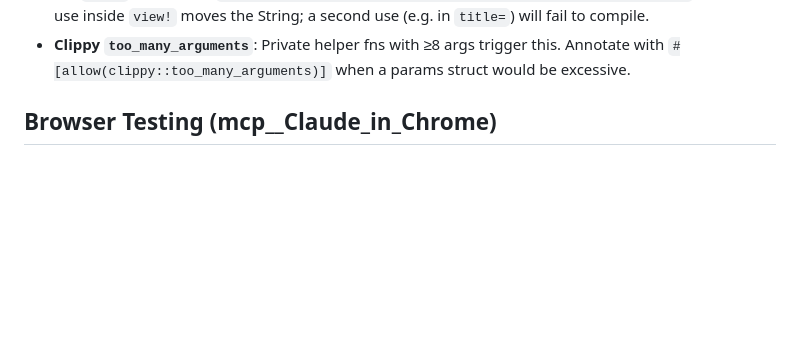
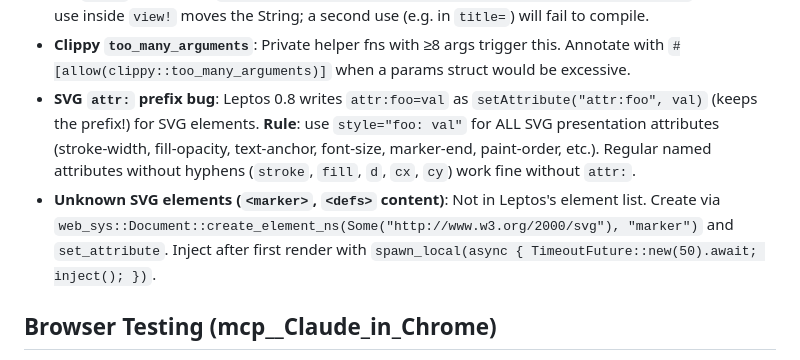
Before and after one commit to jchultarsky101/ember-trove, a Markdown page: CLAUDE.md, the part around the change. GitHub-like rendering; blank space fills up the shorter version.

Commit message:
docs(claude): document Leptos 0.8 SVG attr: prefix bug and web_sys marker pattern
Co-Authored-By: Claude Sonnet 4.6 <noreply@anthropic.com>

```diff
--- a/CLAUDE.md
+++ b/CLAUDE.md
@@ -116,6 +116,13 @@ ember-trove/
   The first use inside `view!` moves the String; a second use (e.g. in `title=`) will fail to compile.
 - **Clippy `too_many_arguments`**: Private helper fns with ≥8 args trigger this. Annotate with
   `#[allow(clippy::too_many_arguments)]` when a params struct would be excessive.
+- **SVG `attr:` prefix bug**: Leptos 0.8 writes `attr:foo=val` as `setAttribute("attr:foo", val)`
+  (keeps the prefix!) for SVG elements. **Rule**: use `style="foo: val"` for ALL SVG presentation
+  attributes (stroke-width, fill-opacity, text-anchor, font-size, marker-end, paint-order, etc.).
+  Regular named attributes without hyphens (`stroke`, `fill`, `d`, `cx`, `cy`) work fine without `attr:`.
+- **Unknown SVG elements (`<marker>`, `<defs>` content)**: Not in Leptos's element list. Create via
+  `web_sys::Document::create_element_ns(Some("http://www.w3.org/2000/svg"), "marker")` and
+  `set_attribute`. Inject after first render with `spawn_local(async { TimeoutFuture::new(50).await; inject(); })`.
 
 ## Browser Testing (mcp__Claude_in_Chrome)
 
```
